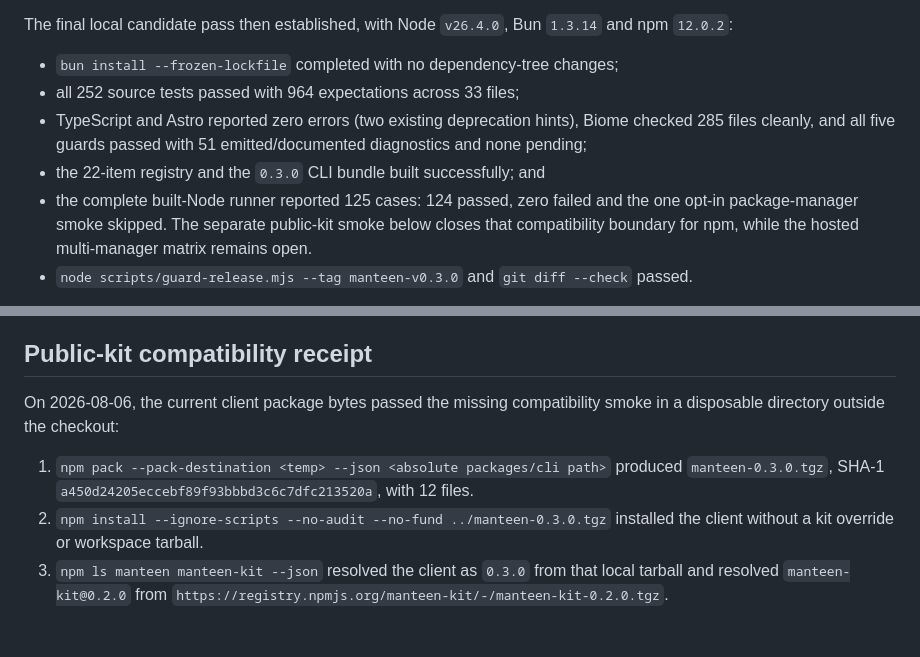
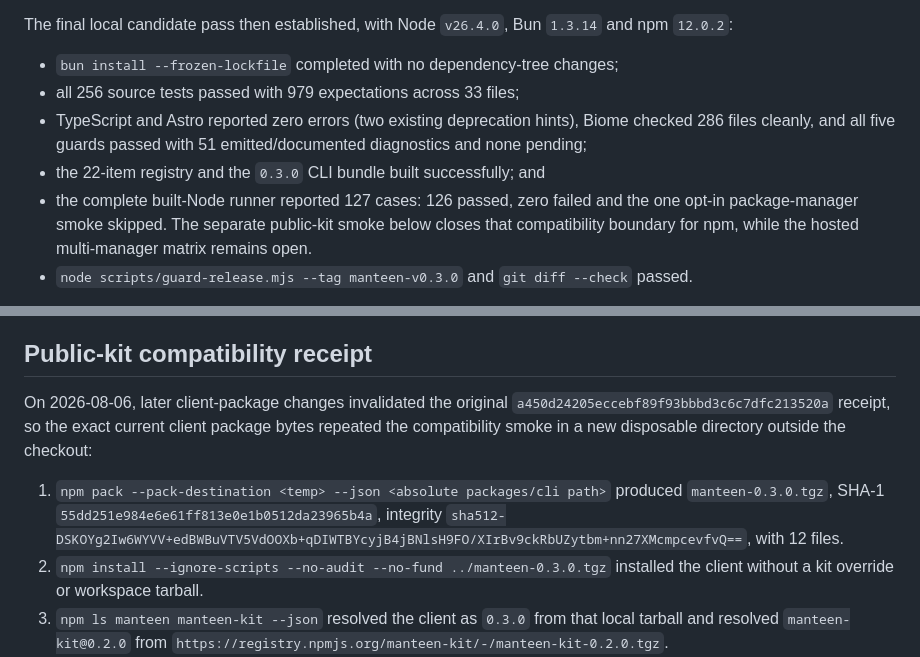
Before and after one commit to arimxyer/manteen, a Markdown page: docs/v0.3-release-handoff.md, 2 parts joined by grey strips. Rendered like a GitHub page; blank space fills up the shorter version.

```diff
--- a/docs/v0.3-release-handoff.md
+++ b/docs/v0.3-release-handoff.md
@@ -59,12 +59,12 @@ The final local candidate pass then established, with Node `v26.4.0`, Bun `1.3.1
 `12.0.2`:
 
 - `bun install --frozen-lockfile` completed with no dependency-tree changes;
-- all 252 source tests passed with 964 expectations across 33 files;
-- TypeScript and Astro reported zero errors (two existing deprecation hints), Biome checked 285
+- all 256 source tests passed with 979 expectations across 33 files;
+- TypeScript and Astro reported zero errors (two existing deprecation hints), Biome checked 286
   files cleanly, and all five guards passed with 51 emitted/documented diagnostics and none
   pending;
 - the 22-item registry and the `0.3.0` CLI bundle built successfully; and
-- the complete built-Node runner reported 125 cases: 124 passed, zero failed and the one opt-in
+- the complete built-Node runner reported 127 cases: 126 passed, zero failed and the one opt-in
   package-manager smoke skipped. The separate public-kit smoke below closes that compatibility
   boundary for npm, while the hosted multi-manager matrix remains open.
 - `node scripts/guard-release.mjs --tag manteen-v0.3.0` and `git diff --check` passed.
@@ -84,11 +84,14 @@ npm will resolve for the client's unchanged `^0.2.0` range.
 
 ## Public-kit compatibility receipt
 
-On 2026-08-06, the current client package bytes passed the missing compatibility smoke in a
-disposable directory outside the checkout:
+On 2026-08-06, later client-package changes invalidated the original
+`a450d24205eccebf89f93bbbd3c6c7dfc213520a` receipt, so the exact current client package bytes
+repeated the compatibility smoke in a new disposable directory outside the checkout:
 
 1. `npm pack --pack-destination <temp> --json <absolute packages/cli path>` produced
-   `manteen-0.3.0.tgz`, SHA-1 `a450d24205eccebf89f93bbbd3c6c7dfc213520a`, with 12 files.
+   `manteen-0.3.0.tgz`, SHA-1 `55dd251e984e6e61ff813e0e1b0512da23965b4a`, integrity
+   `sha512-DSKOYg2Iw6WYVV+edBWBuVTV5VdOOXb+qDIWTBYcyjB4jBNlsH9FO/XIrBv9ckRbUZytbm+nn27XMcmpcevfvQ==`,
+   with 12 files.
 2. `npm install --ignore-scripts --no-audit --no-fund ../manteen-0.3.0.tgz` installed the client
    without a kit override or workspace tarball.
 3. `npm ls manteen manteen-kit --json` resolved the client as `0.3.0` from that local tarball and
```
Also changed, not shown: docs/client-build-plan.md (+2 -1 lines), docs/update-merge-handoff.md (+35 -0 lines).
